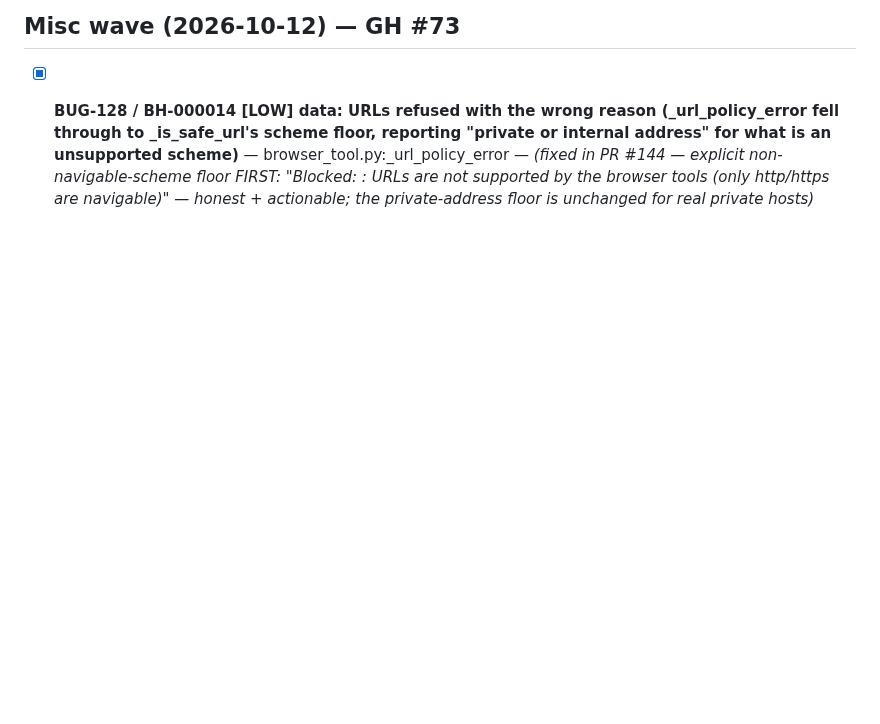
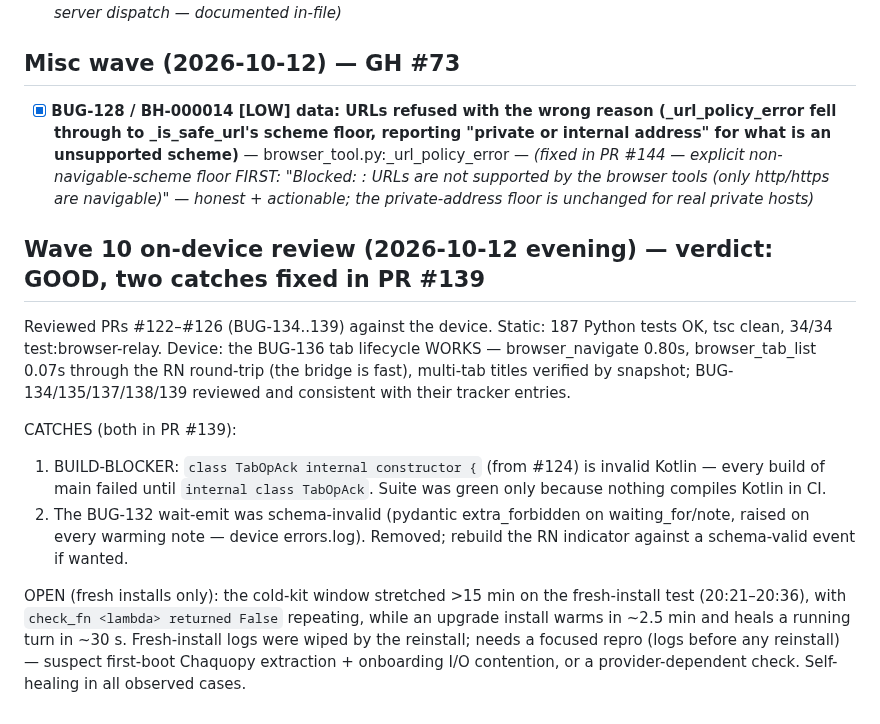
Before and after one commit to SoftLand-Tech/Moch, a Markdown page: bugs.md, the part around the change. Drawn GitHub-style; blank space fills up the shorter version.

Commit message:
docs(tracker): wave-10 on-device review — good, two catches in PR #139, fresh-install cold window open (#148)

```diff
--- a/bugs.md
+++ b/bugs.md
@@ -1491,3 +1491,24 @@ chat pathological tall-stack overflow in clarify cards (flexShrink on s.sheet/s.
 ## Misc wave (2026-10-12) — GH #73
 
 - [x] **BUG-128 / BH-000014 [LOW] data: URLs refused with the wrong reason (_url_policy_error fell through to _is_safe_url's scheme floor, reporting "private or internal address" for what is an unsupported scheme)** — browser_tool.py:_url_policy_error — *(fixed in PR #144 — explicit non-navigable-scheme floor FIRST: "Blocked: <scheme>: URLs are not supported by the browser tools (only http/https are navigable)" — honest + actionable; the private-address floor is unchanged for real private hosts)*
+
+## Wave 10 on-device review (2026-10-12 evening) — verdict: GOOD, two catches fixed in PR #139
+
+Reviewed PRs #122–#126 (BUG-134..139) against the device. Static: 187 Python tests OK, tsc clean,
+34/34 test:browser-relay. Device: the BUG-136 tab lifecycle WORKS — browser_navigate 0.80s,
+browser_tab_list 0.07s through the RN round-trip (the bridge is fast), multi-tab titles verified by
+snapshot; BUG-134/135/137/138/139 reviewed and consistent with their tracker entries.
+
+CATCHES (both in PR #139):
+1. BUILD-BLOCKER: `class TabOpAck internal constructor {` (from #124) is invalid Kotlin — every
+   build of main failed until `internal class TabOpAck`. Suite was green only because nothing
+   compiles Kotlin in CI.
+2. The BUG-132 wait-emit was schema-invalid (pydantic extra_forbidden on waiting_for/note, raised
+   on every warming note — device errors.log). Removed; rebuild the RN indicator against a
+   schema-valid event if wanted.
+
+OPEN (fresh installs only): the cold-kit window stretched >15 min on the fresh-install test
+(20:21–20:36), with `check_fn <lambda> returned False` repeating, while an upgrade install warms in
+~2.5 min and heals a running turn in ~30 s. Fresh-install logs were wiped by the reinstall; needs a
+focused repro (logs before any reinstall) — suspect first-boot Chaquopy extraction + onboarding
+I/O contention, or a provider-dependent check. Self-healing in all observed cases.
```
